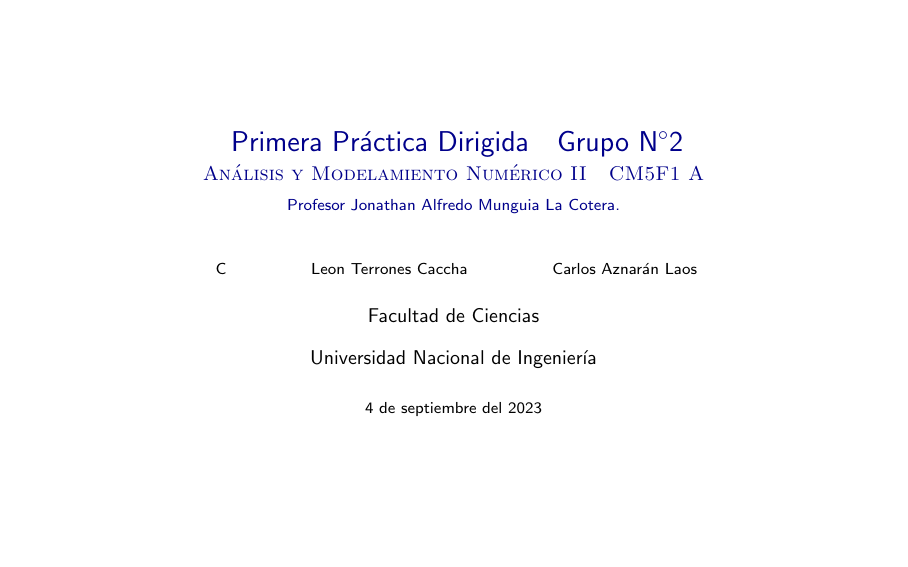
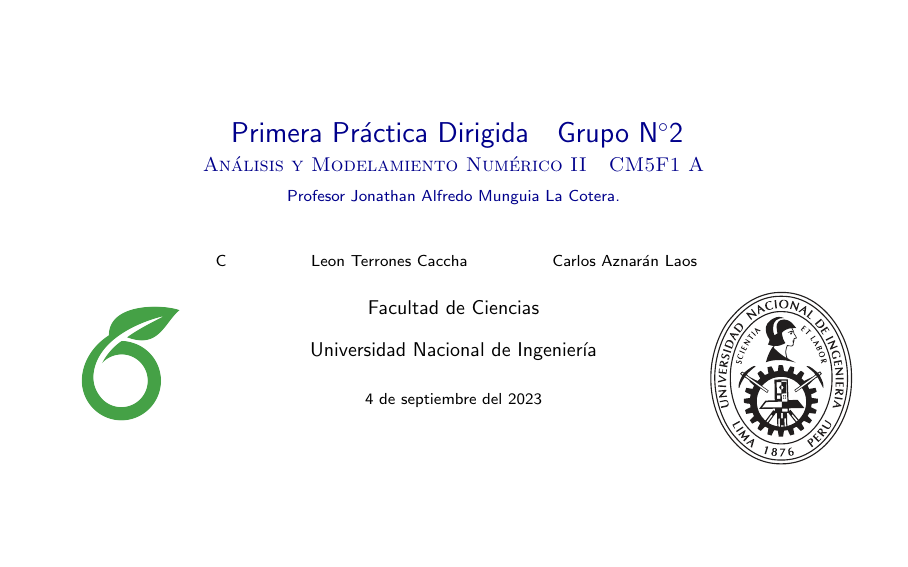
Before and after one commit to carlosal1015/CM5F1A-1, LaTeX slides (CM5F1A_grupo_2.tex, which reads preamble.tex): page 1 of 7. Compiled offline with pdfLaTeX.

Commit message:
Initial commit

```diff
--- a/preamble.tex
+++ b/preamble.tex
@@ -181,4 +181,11 @@
 	Universidad Nacional de Ingeniería
 }
 
-\date{\today} % 4 de septiembre del 2023
+\date{\today} % 8 de septiembre del 2023
+
+\titlegraphic{
+	\begin{picture}(0,0)
+	\put(-130,80){\makebox(0,0)[rt]{\href{https://www.overleaf.com/read/mtyfbdhhmpjn}{\includegraphics[width=2.5cm]{overleaf}}}}
+	\put(200,80){\makebox(0,0)[rt]{\includegraphics[width=2.5cm]{logouni}}}
+	\end{picture}
+}
```
Also changed, not shown: logouni.pdf (added), overleaf.png (added), 1 other file.
